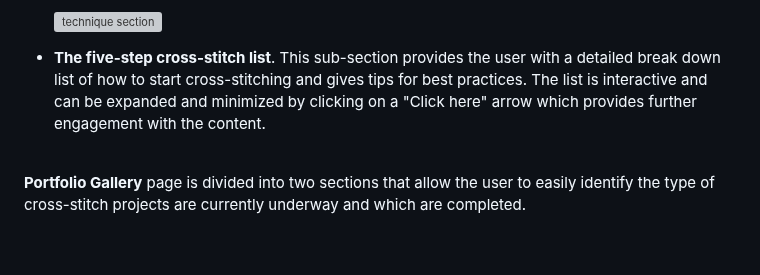
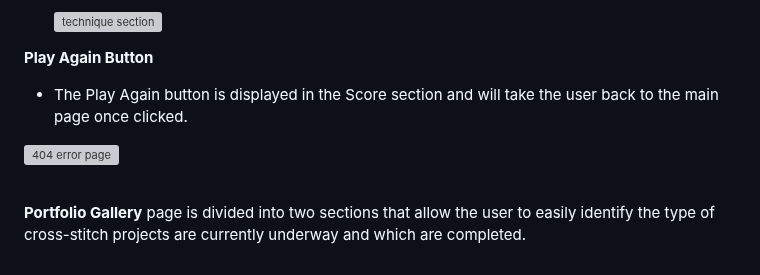
Before and after one commit to Code-Institute-Submissions/laurakond-quiz-my-art, a Markdown page: README.md, the part around the change. Rendered like a GitHub page; grey boxes are pictures that could not be loaded.

Commit message:
readme(add play again button feature section)

```diff
--- a/README.md
+++ b/README.md
@@ -266,7 +266,10 @@ The names of the categories are simple and allow the user to identify the topic
 
   ![technique section](assets/documentation/features/history-page/technique-section.jpg)
 
-- **The five-step cross-stitch list**. This sub-section provides the user with a detailed break down list of how to start cross-stitching and gives tips for best practices. The list is interactive and can be expanded and minimized by clicking on a "Click here" arrow which provides further engagement with the content.
+**Play Again Button**
+- The Play Again button is displayed in the Score section and will take the user back to the main page once clicked.
+
+![404 error page](link)
 
 <br>
 
```
